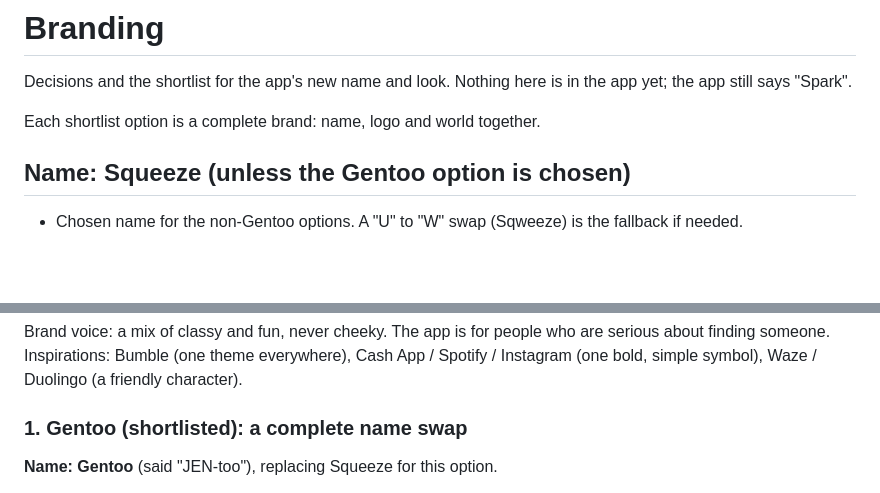
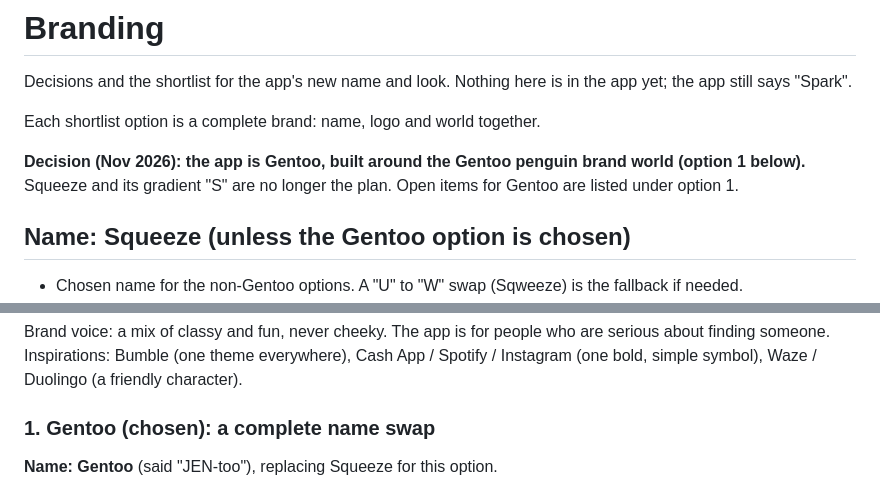
Before and after one commit to SapaYaYa/Dating-App, a Markdown page: docs/BRANDING.md, 2 parts joined by grey strips. Drawn GitHub-style; blank space fills up the shorter version.

Commit message:
Branding: choose Gentoo and its penguin brand world
Co-Authored-By: Claude Opus 5.5 <noreply@anthropic.com>
Claude-Session: https://claude.ai/code/session_017HuH92X93HmFQn3LXZDyk6

```diff
--- a/docs/BRANDING.md
+++ b/docs/BRANDING.md
@@ -4,6 +4,10 @@ Decisions and the shortlist for the app's new name and look. Nothing here is
 in the app yet; the app still says "Spark".
 
 Each shortlist option is a complete brand: name, logo and world together.
+
+**Decision (Nov 2026): the app is Gentoo, built around the Gentoo penguin
+brand world (option 1 below).** Squeeze and its gradient "S" are no longer
+the plan. Open items for Gentoo are listed under option 1.
 
 ## Name: Squeeze (unless the Gentoo option is chosen)
 
@@ -36,7 +40,7 @@ who are serious about finding someone. Inspirations: Bumble (one theme
 everywhere), Cash App / Spotify / Instagram (one bold, simple symbol), Waze /
 Duolingo (a friendly character).
 
-### 1. Gentoo (shortlisted): a complete name swap
+### 1. Gentoo (chosen): a complete name swap
 
 **Name: Gentoo** (said "JEN-too"), replacing Squeeze for this option.
 
```
